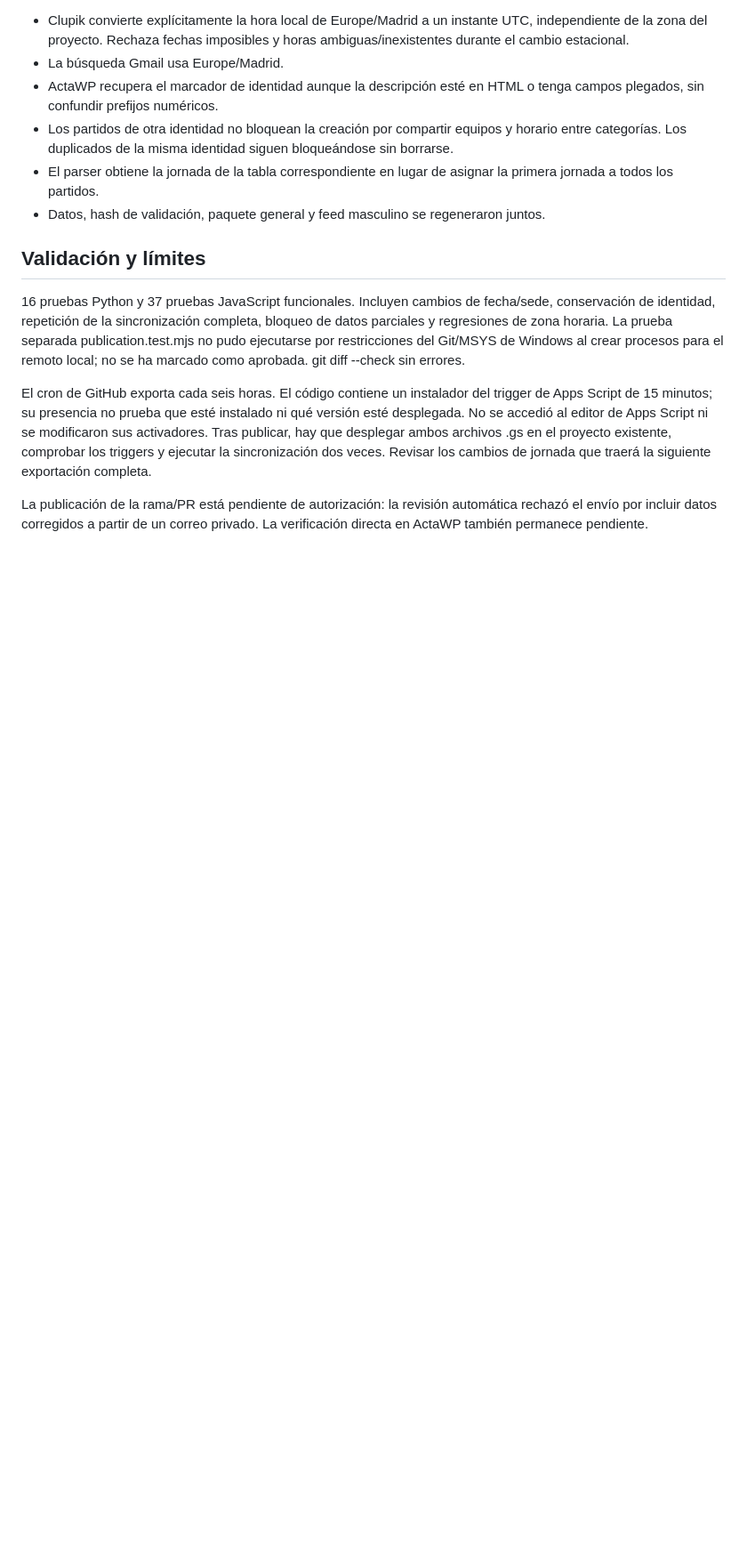
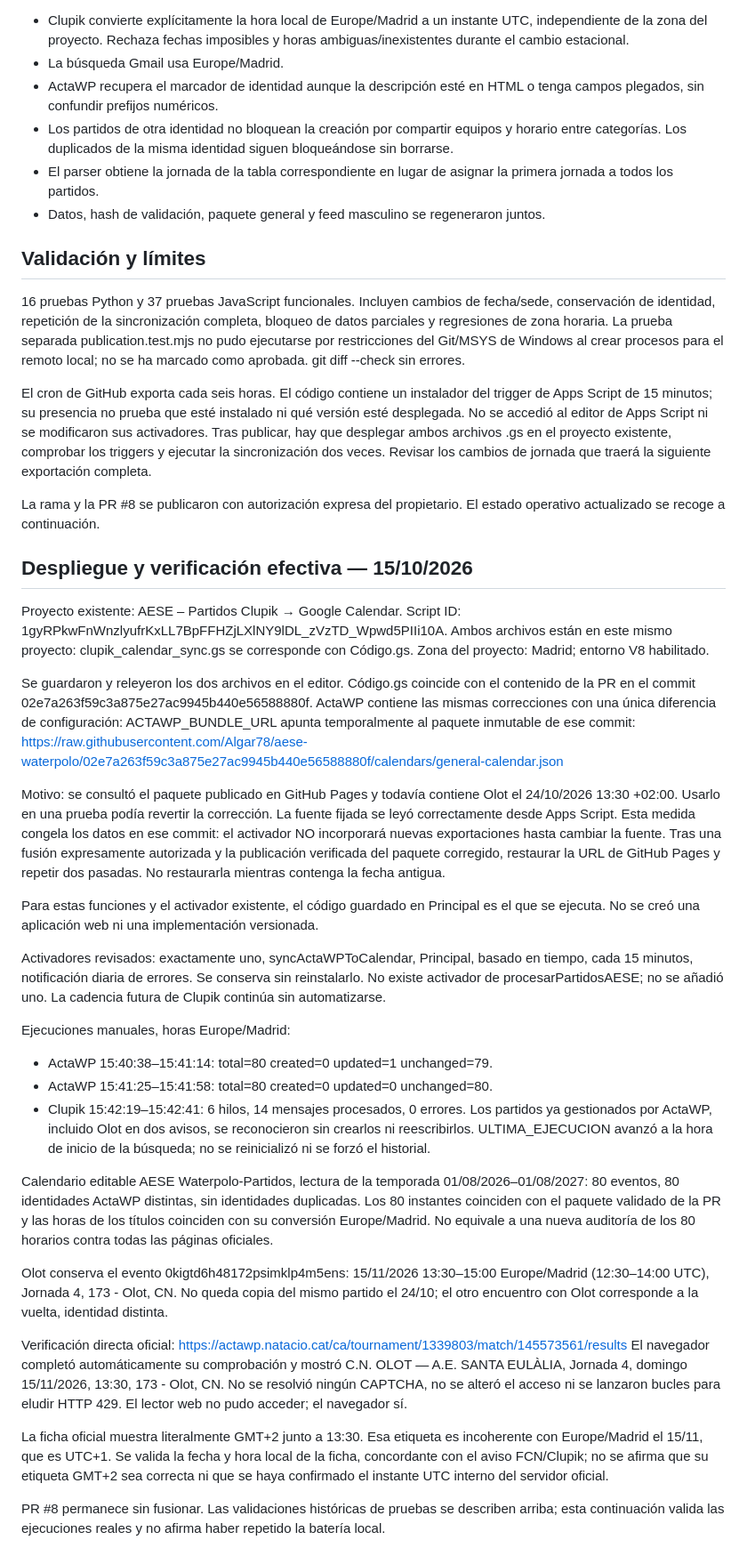
Before and after one commit to Algar78/aese-waterpolo, a Markdown page: docs/calendar-fix-2026-10-15.md, the part around the change. Shown at 89% size. GitHub-like rendering; blank space fills up the shorter version.

Commit message:
docs: registra despliegue Apps Script y verificación real del calendario

```diff
--- a/docs/calendar-fix-2026-10-15.md
+++ b/docs/calendar-fix-2026-10-15.md
@@ -27,4 +27,36 @@ Se actualizó el evento existente de Google Calendar y se comprobó por lectura
 
 El cron de GitHub exporta cada seis horas. El código contiene un instalador del trigger de Apps Script de 15 minutos; su presencia no prueba que esté instalado ni qué versión esté desplegada. No se accedió al editor de Apps Script ni se modificaron sus activadores. Tras publicar, hay que desplegar ambos archivos .gs en el proyecto existente, comprobar los triggers y ejecutar la sincronización dos veces. Revisar los cambios de jornada que traerá la siguiente exportación completa.
 
-La publicación de la rama/PR está pendiente de autorización: la revisión automática rechazó el envío por incluir datos corregidos a partir de un correo privado. La verificación directa en ActaWP también permanece pendiente.
+La rama y la PR #8 se publicaron con autorización expresa del propietario. El estado operativo actualizado se recoge a continuación.
+
+## Despliegue y verificación efectiva — 15/10/2026
+
+Proyecto existente: AESE – Partidos Clupik → Google Calendar.
+Script ID: 1gyRPkwFnWnzlyufrKxLL7BpFFHZjLXlNY9lDL_zVzTD_Wpwd5PIIi10A.
+Ambos archivos están en este mismo proyecto: clupik_calendar_sync.gs se corresponde con Código.gs. Zona del proyecto: Madrid; entorno V8 habilitado.
+
+Se guardaron y releyeron los dos archivos en el editor. Código.gs coincide con el contenido de la PR en el commit 02e7a263f59c3a875e27ac9945b440e56588880f. ActaWP contiene las mismas correcciones con una única diferencia de configuración: ACTAWP_BUNDLE_URL apunta temporalmente al paquete inmutable de ese commit:
+https://raw.githubusercontent.com/Algar78/aese-waterpolo/02e7a263f59c3a875e27ac9945b440e56588880f/calendars/general-calendar.json
+
+Motivo: se consultó el paquete publicado en GitHub Pages y todavía contiene Olot el 24/10/2026 13:30 +02:00. Usarlo en una prueba podía revertir la corrección. La fuente fijada se leyó correctamente desde Apps Script. Esta medida congela los datos en ese commit: el activador NO incorporará nuevas exportaciones hasta cambiar la fuente. Tras una fusión expresamente autorizada y la publicación verificada del paquete corregido, restaurar la URL de GitHub Pages y repetir dos pasadas. No restaurarla mientras contenga la fecha antigua.
+
+Para estas funciones y el activador existente, el código guardado en Principal es el que se ejecuta. No se creó una aplicación web ni una implementación versionada.
+
+Activadores revisados: exactamente uno, syncActaWPToCalendar, Principal, basado en tiempo, cada 15 minutos, notificación diaria de errores. Se conserva sin reinstalarlo. No existe activador de procesarPartidosAESE; no se añadió uno. La cadencia futura de Clupik continúa sin automatizarse.
+
+Ejecuciones manuales, horas Europe/Madrid:
+- ActaWP 15:40:38–15:41:14: total=80 created=0 updated=1 unchanged=79.
+- ActaWP 15:41:25–15:41:58: total=80 created=0 updated=0 unchanged=80.
+- Clupik 15:42:19–15:42:41: 6 hilos, 14 mensajes procesados, 0 errores. Los partidos ya gestionados por ActaWP, incluido Olot en dos avisos, se reconocieron sin crearlos ni reescribirlos. ULTIMA_EJECUCION avanzó a la hora de inicio de la búsqueda; no se reinicializó ni se forzó el historial.
+
+Calendario editable AESE Waterpolo-Partidos, lectura de la temporada 01/08/2026–01/08/2027: 80 eventos, 80 identidades ActaWP distintas, sin identidades duplicadas. Los 80 instantes coinciden con el paquete validado de la PR y las horas de los títulos coinciden con su conversión Europe/Madrid. No equivale a una nueva auditoría de los 80 horarios contra todas las páginas oficiales.
+
+Olot conserva el evento 0kigtd6h48172psimklp4m5ens: 15/11/2026 13:30–15:00 Europe/Madrid (12:30–14:00 UTC), Jornada 4, 173 - Olot, CN. No queda copia del mismo partido el 24/10; el otro encuentro con Olot corresponde a la vuelta, identidad distinta.
+
+Verificación directa oficial:
+https://actawp.natacio.cat/ca/tournament/1339803/match/145573561/results
+El navegador completó automáticamente su comprobación y mostró C.N. OLOT — A.E. SANTA EULÀLIA, Jornada 4, domingo 15/11/2026, 13:30, 173 - Olot, CN. No se resolvió ningún CAPTCHA, no se alteró el acceso ni se lanzaron bucles para eludir HTTP 429. El lector web no pudo acceder; el navegador sí.
+
+La ficha oficial muestra literalmente GMT+2 junto a 13:30. Esa etiqueta es incoherente con Europe/Madrid el 15/11, que es UTC+1. Se valida la fecha y hora local de la ficha, concordante con el aviso FCN/Clupik; no se afirma que su etiqueta GMT+2 sea correcta ni que se haya confirmado el instante UTC interno del servidor oficial.
+
+PR #8 permanece sin fusionar. Las validaciones históricas de pruebas se describen arriba; esta continuación valida las ejecuciones reales y no afirma haber repetido la batería local.
```
